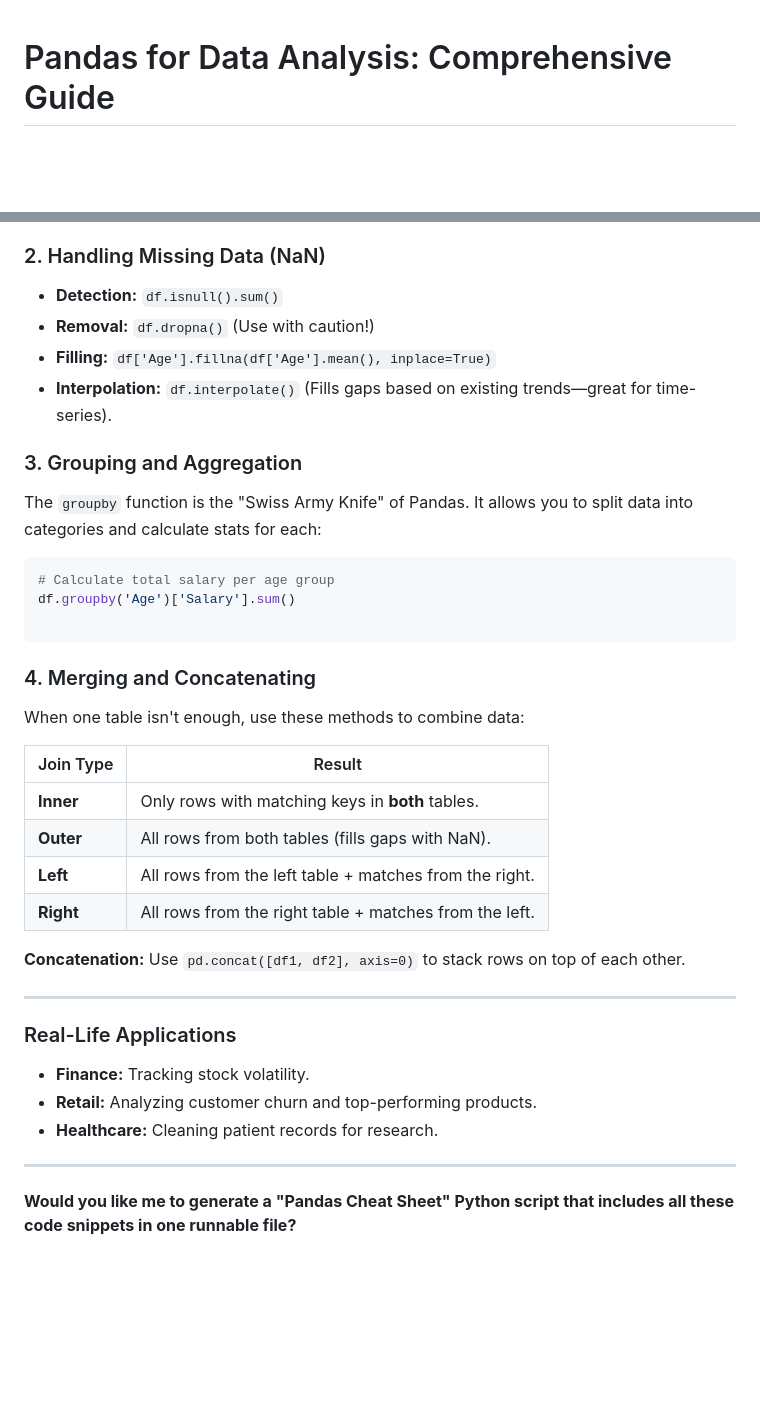
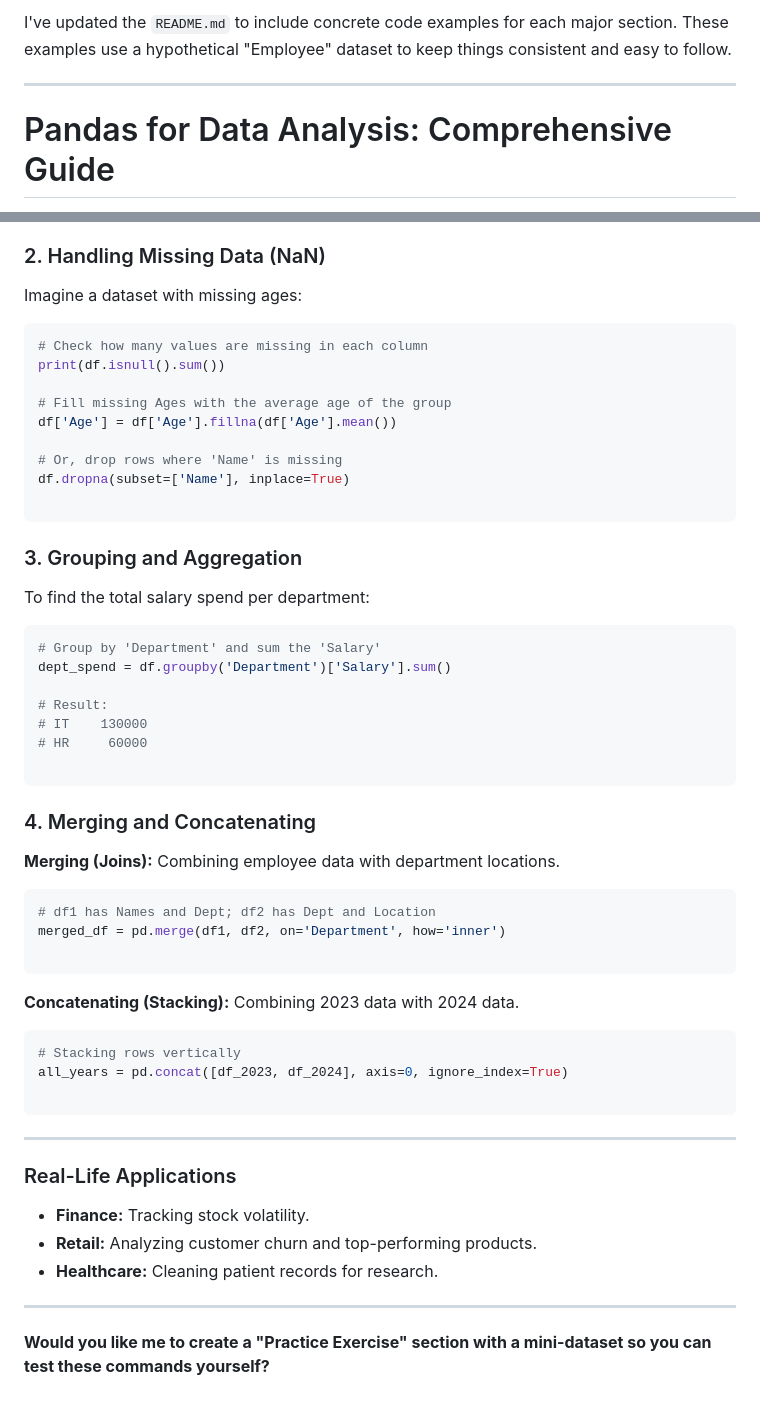
Before and after one commit to ayushgangwani/Valentine-Propose, a Markdown page: README.md, 2 parts joined by grey strips. GitHub-like rendering; blank space fills up the shorter version.

````diff
--- a/README.md
+++ b/README.md
@@ -1,3 +1,7 @@
+I've updated the `README.md` to include concrete code examples for each major section. These examples use a hypothetical "Employee" dataset to keep things consistent and easy to follow.
+
+---
+
 # Pandas for Data Analysis: Comprehensive Guide
 
 Welcome to the comprehensive documentation for the **Pandas for Data Analysis** series. This guide covers everything from foundational concepts to advanced data manipulation techniques.
@@ -85,33 +84,51 @@ Before diving into analysis, you need to "meet" your data:
 
 ### 2. Handling Missing Data (NaN)
 
-* **Detection:** `df.isnull().sum()`
-* **Removal:** `df.dropna()` (Use with caution!)
-* **Filling:** `df['Age'].fillna(df['Age'].mean(), inplace=True)`
-* **Interpolation:** `df.interpolate()` (Fills gaps based on existing trends—great for time-series).
+Imagine a dataset with missing ages:
+
+```python
+# Check how many values are missing in each column
+print(df.isnull().sum())
+
+# Fill missing Ages with the average age of the group
+df['Age'] = df['Age'].fillna(df['Age'].mean())
+
+# Or, drop rows where 'Name' is missing
+df.dropna(subset=['Name'], inplace=True)
+
+```
 
 ### 3. Grouping and Aggregation
 
-The `groupby` function is the "Swiss Army Knife" of Pandas. It allows you to split data into categories and calculate stats for each:
+To find the total salary spend per department:
 
 ```python
-# Calculate total salary per age group
-df.groupby('Age')['Salary'].sum()
+# Group by 'Department' and sum the 'Salary'
+dept_spend = df.groupby('Department')['Salary'].sum()
+
+# Result:
+# IT    130000
+# HR     60000
 
 ```
 
 ### 4. Merging and Concatenating
 
-When one table isn't enough, use these methods to combine data:
+**Merging (Joins):** Combining employee data with department locations.
 
-| Join Type | Result |
-| --- | --- |
-| **Inner** | Only rows with matching keys in **both** tables. |
-| **Outer** | All rows from both tables (fills gaps with NaN). |
-| **Left** | All rows from the left table + matches from the right. |
-| **Right** | All rows from the right table + matches from the left. |
+```python
+# df1 has Names and Dept; df2 has Dept and Location
+merged_df = pd.merge(df1, df2, on='Department', how='inner')
 
-**Concatenation:** Use `pd.concat([df1, df2], axis=0)` to stack rows on top of each other.
+```
+
+**Concatenating (Stacking):** Combining 2023 data with 2024 data.
+
+```python
+# Stacking rows vertically
+all_years = pd.concat([df_2023, df_2024], axis=0, ignore_index=True)
+
+```
 
 ---
 
@@ -123,4 +140,4 @@ When one table isn't enough, use these methods to combine data:
 
 ---
 
-**Would you like me to generate a "Pandas Cheat Sheet" Python script that includes all these code snippets in one runnable file?**
+**Would you like me to create a "Practice Exercise" section with a mini-dataset so you can test these commands yourself?**
````
Also changed, not shown: other parts of README.md (+43 -48 lines).
